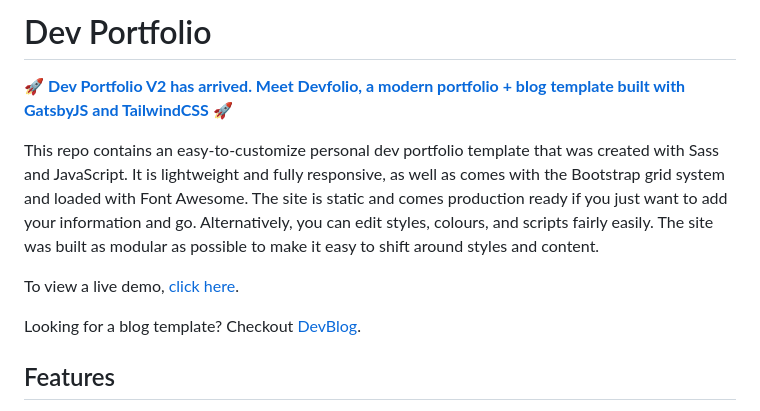
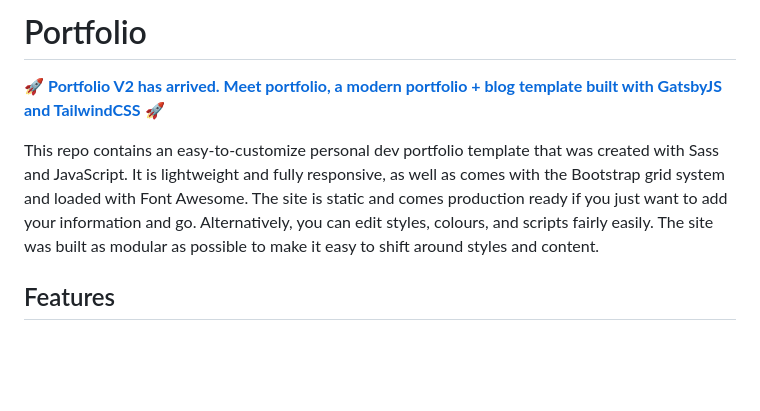
Before and after one commit to Priyanhsu8423/Portfolio_website, a Markdown page: README.md, the part around the change. Drawn GitHub-style; blank space fills up the shorter version.

```diff
--- a/README.md
+++ b/README.md
@@ -1,12 +1,10 @@
-# Dev Portfolio
+#  Portfolio
 
-🚀 **[Dev Portfolio V2 has arrived. Meet Devfolio, a modern portfolio + blog template built with GatsbyJS and TailwindCSS](https://github.com/RyanFitzgerald/devfolio)** 🚀
+🚀 **[Portfolio V2 has arrived. Meet portfolio, a modern portfolio + blog template built with GatsbyJS and TailwindCSS](https://github.com/RyanFitzgerald/prtfolio)** 🚀
 
 This repo contains an easy-to-customize personal dev portfolio template that was created with Sass and JavaScript. It is lightweight and fully responsive, as well as comes with the Bootstrap grid system and loaded with Font Awesome. The site is static and comes production ready if you just want to add your information and go. Alternatively, you can edit styles, colours, and scripts fairly easily. The site was built as modular as possible to make it easy to shift around styles and content.
 
-To view a live demo, [click here](https://ryanfitzgerald.github.io/devportfolio/).
 
-Looking for a blog template? Checkout [DevBlog](https://github.com/RyanFitzgerald/devblog).
 
 ## Features
 
```
